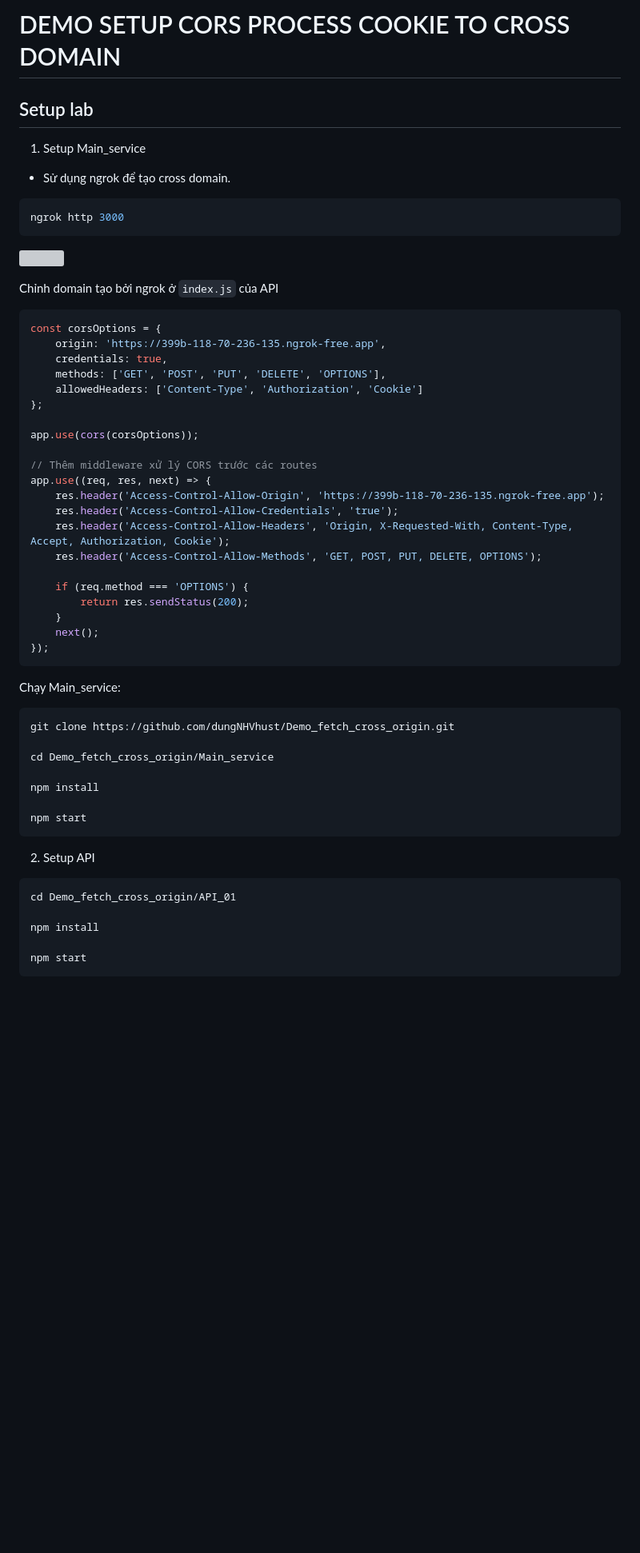
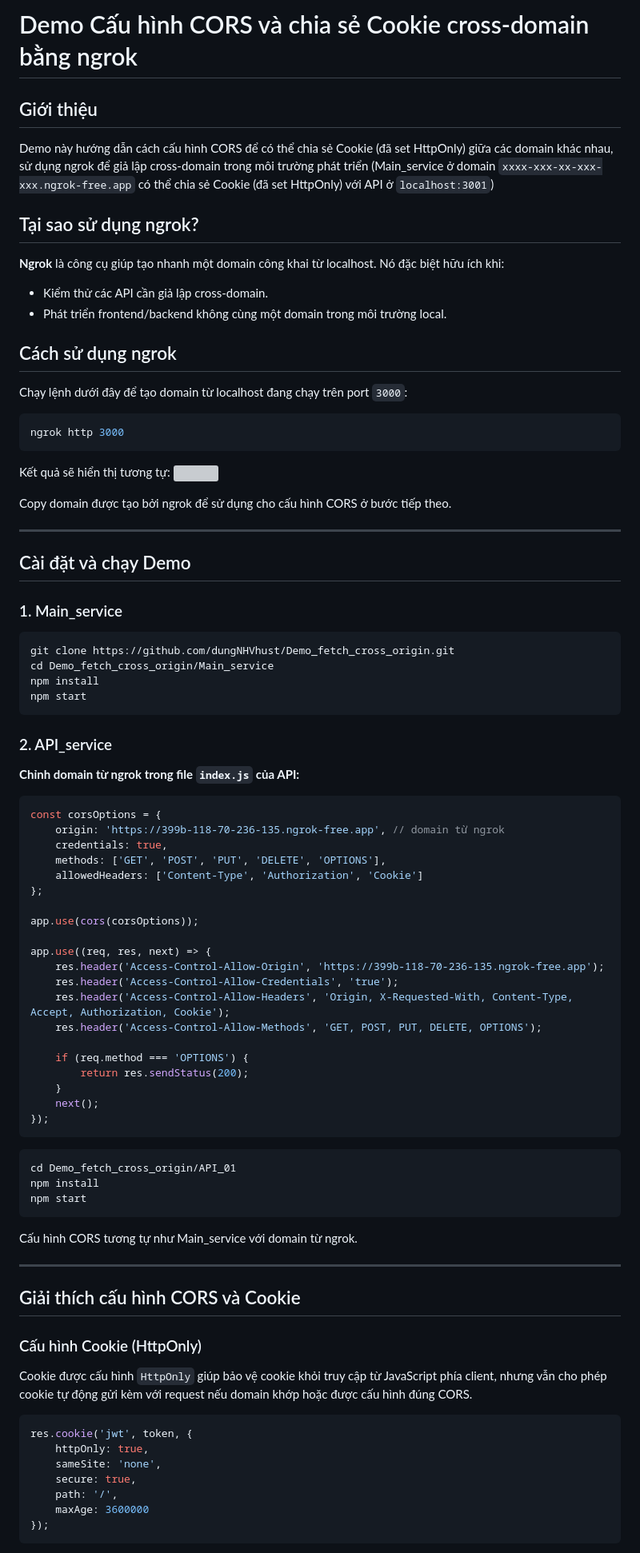
Before and after one commit to dungNHVhust/Demo_fetch_cross_origin, a Markdown page: README.md, the part around one of its changes. Shown at 80% size. Drawn GitHub-style; blank space fills up the shorter version; grey boxes are pictures that could not be loaded.

````diff
--- a/README.md
+++ b/README.md
@@ -1,16 +1,51 @@
-# DEMO SETUP CORS PROCESS COOKIE TO CROSS DOMAIN
-## Setup lab
-1. Setup Main_service
-- Sử dụng ngrok để tạo cross domain.
+# Demo Cấu hình CORS và chia sẻ Cookie cross-domain bằng ngrok
+
+## Giới thiệu
+
+Demo này hướng dẫn cách cấu hình CORS để có thể chia sẻ Cookie (đã set HttpOnly) giữa các domain khác nhau, sử dụng ngrok để giả lập cross-domain trong môi trường phát triển
+(Main_service ở domain `xxxx-xxx-xx-xxx-xxx.ngrok-free.app` có thể chia sẻ Cookie (đã set HttpOnly) với API ở `localhost:3001`)
+
+## Tại sao sử dụng ngrok?
+
+**Ngrok** là công cụ giúp tạo nhanh một domain công khai từ localhost. Nó đặc biệt hữu ích khi:
+
+- Kiểm thử các API cần giả lập cross-domain.
+- Phát triển frontend/backend không cùng một domain trong môi trường local.
+
+## Cách sử dụng ngrok
+
+Chạy lệnh dưới đây để tạo domain từ localhost đang chạy trên port `3000`:
+
 ```bash
 ngrok http 3000
 ```
+
+Kết quả sẽ hiển thị tương tự:
 ![](http://note.bksec.vn/pad/uploads/8c590218-d40b-4b77-9a42-58d9f401cec7.png)
 
-Chỉnh domain tạo bởi ngrok ở `index.js` của API
-```js
+Copy domain được tạo bởi ngrok để sử dụng cho cấu hình CORS ở bước tiếp theo.
+
+---
+
+## Cài đặt và chạy Demo
+
+### 1. Main\_service
+
+```bash
+git clone https://github.com/dungNHVhust/Demo_fetch_cross_origin.git
+cd Demo_fetch_cross_origin/Main_service
+npm install
+npm start
+```
+
+
+### 2. API\_service
+
+**Chỉnh domain từ ngrok trong file **`index.js`** của API:**
+
+```javascript
 const corsOptions = {
-    origin: 'https://399b-118-70-236-135.ngrok-free.app',
+    origin: 'https://399b-118-70-236-135.ngrok-free.app', // domain từ ngrok
     credentials: true,
     methods: ['GET', 'POST', 'PUT', 'DELETE', 'OPTIONS'],
     allowedHeaders: ['Content-Type', 'Authorization', 'Cookie']
@@ -18,7 +53,6 @@ const corsOptions = {
 
 app.use(cors(corsOptions));
 
-// Thêm middleware xử lý CORS trước các routes
 app.use((req, res, next) => {
     res.header('Access-Control-Allow-Origin', 'https://399b-118-70-236-135.ngrok-free.app');
     res.header('Access-Control-Allow-Credentials', 'true');
@@ -31,23 +65,30 @@ app.use((req, res, next) => {
     next();
 });
 ```
-Chạy Main_service:
+
 ```bash
-git clone https://github.com/dungNHVhust/Demo_fetch_cross_origin.git
-
-cd Demo_fetch_cross_origin/Main_service
-
+cd Demo_fetch_cross_origin/API_01
 npm install
-
 npm start
 ```
 
-2. Setup API
-```bash
-cd Demo_fetch_cross_origin/API_01
+Cấu hình CORS tương tự như Main\_service với domain từ ngrok.
 
-npm install
+---
 
-npm start
+## Giải thích cấu hình CORS và Cookie
+
+### Cấu hình Cookie (HttpOnly)
+
+Cookie được cấu hình `HttpOnly` giúp bảo vệ cookie khỏi truy cập từ JavaScript phía client, nhưng vẫn cho phép cookie tự động gửi kèm với request nếu domain khớp hoặc được cấu hình đúng CORS.
+
+```javascript
+res.cookie('jwt', token, {
+    httpOnly: true,
+    sameSite: 'none',
+    secure: true,
+    path: '/',
+    maxAge: 3600000
+});
 ```
 
````
Also changed, not shown: other parts of README.md (+89 -48 lines).
